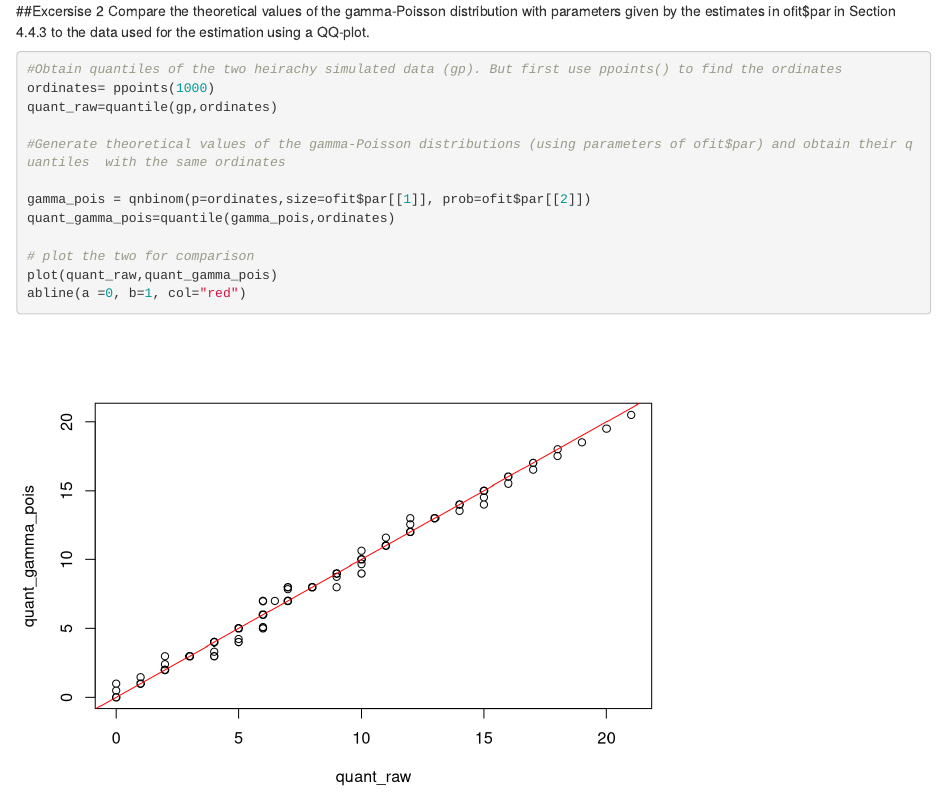
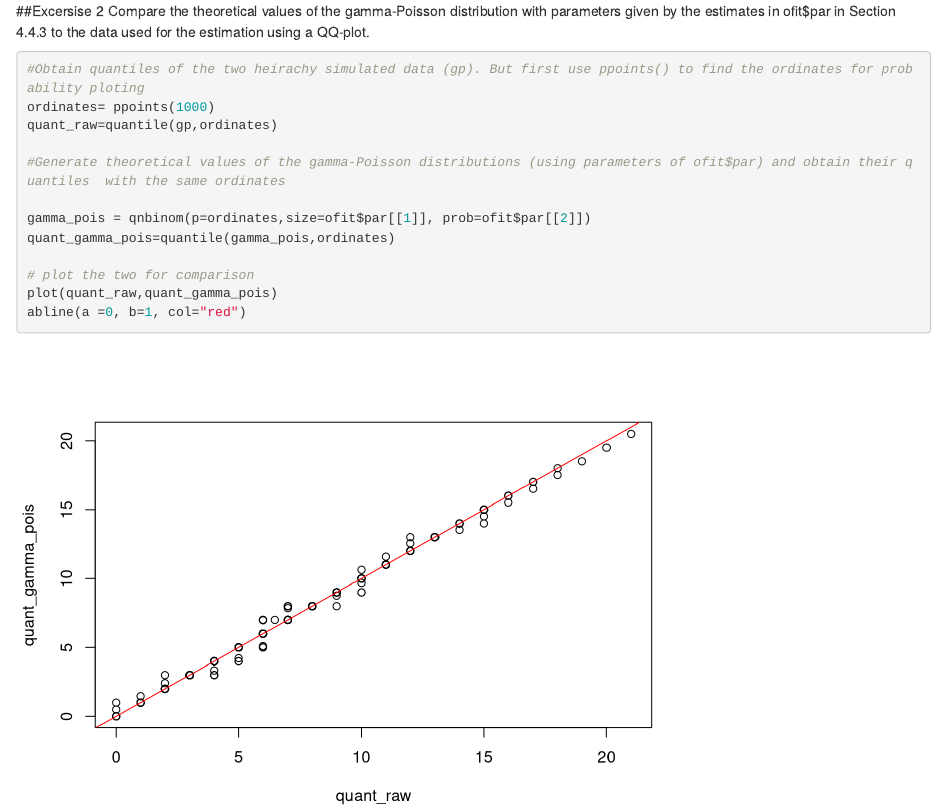
Before and after one commit to Rahmmy/BIOSTATS, an R Markdown document (Chapter4/Chapter4.Rmd): the page in a window 1100 px wide, from 8370 px down. Rendered offline with R 4.5, knitr and Pandoc, with nearby package versions; some code elsewhere in the file could not run offline; common packages that the code uses without loading them are loaded.

Commit message:
Mixture Models

````diff
--- a/Chapter4/Chapter4.Rmd
+++ b/Chapter4/Chapter4.Rmd
@@ -593,7 +593,7 @@ The results are similar. However the normalmixEM function acheives the optimal l
 ##Excersise 2
 Compare the theoretical values of the gamma-Poisson distribution with parameters given by the estimates in ofit$par in Section 4.4.3 to the data used for the estimation using a QQ-plot.
 ```{r eval=T}
-#Obtain quantiles of the two heirachy simulated data (gp). But first use ppoints() to find the ordinates
+#Obtain quantiles of the two heirachy simulated data (gp). But first use ppoints() to find the ordinates for probability ploting
 ordinates= ppoints(1000)
 quant_raw=quantile(gp,ordinates)
 
````
